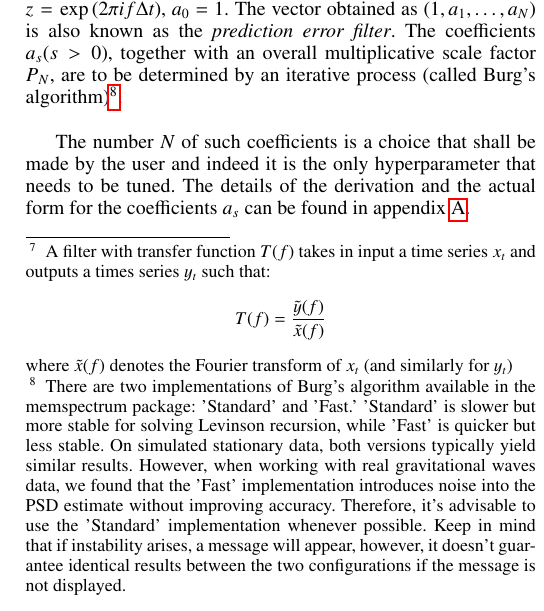
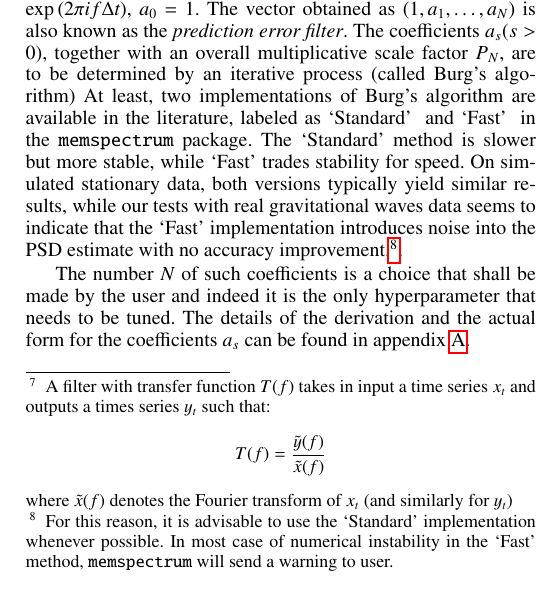
Before and after one commit to martini-alessandro/Maximum-Entropy-Spectrum, a LaTeX paper (paper/mesa.tex): part of one column of page 4 of 13, cut so that both start at the same text. Compiled offline with pdfLaTeX.

Commit message:
Adding Fast vs Burg in text

```diff
--- a/paper/mesa.tex
+++ b/paper/mesa.tex
@@ -259,7 +259,9 @@ The expression was first found by ~\citet{burg1975maximum}:
 \end{equation}
 where $\Delta t$ is the sampling interval of the time series, $z=\exp{(2\pi i f\Delta t)}$, $a_0$ = 1.
 The vector obtained as $(1, a_1, \dots, a_N)$ is also known as the \textit{prediction error filter}.
-The coefficients $a_s (s > 0)$, together with an overall multiplicative scale factor $P_N$, are to be determined by an iterative process (called Burg's algorithm)\footnote{There are two implementations of Burg's algorithm available in the memspectrum package: 'Standard' and 'Fast.' 'Standard' is slower but more stable for solving Levinson recursion, while 'Fast' is quicker but less stable. On simulated stationary data, both versions typically yield similar results. However, when working with real gravitational waves data, we found that the 'Fast' implementation introduces noise into the PSD estimate without improving accuracy. Therefore, it's advisable to use the 'Standard' implementation whenever possible. Keep in mind that if instability arises, a message will appear, however, it doesn't guarantee identical results between the two configurations if the message is not displayed.}. \\
+The coefficients $a_s (s > 0)$, together with an overall multiplicative scale factor $P_N$, are to be determined by an iterative process (called Burg's algorithm)
+At least, two implementations of Burg's algorithm are available in the literature, labeled as `Standard' \cite{} and `Fast' \cite{} in the \texttt{memspectrum} package. The `Standard' method is slower but more stable, while `Fast' trades stability for speed.
+On simulated stationary data, both versions typically yield similar results, while our tests with real gravitational waves data seems to indicate that the `Fast' implementation introduces noise into the PSD estimate with no accuracy improvement.\footnote{For this reason, it is advisable to use the `Standard' implementation whenever possible. In most case of numerical instability in the `Fast' method, \texttt{memspectrum} will send a warning to user.}.
 
 The number $N$ of such coefficients is a choice that shall be made by the user and indeed it is the only hyperparameter that needs to be tuned. The details of the derivation and the actual form for the coefficients $a_s$ can be found in appendix \ref{sec:appendix}.
 
```
